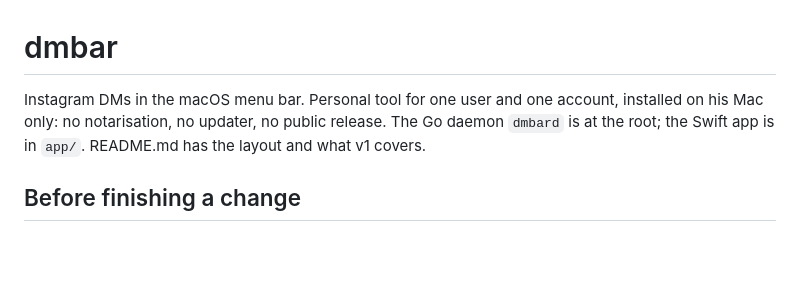
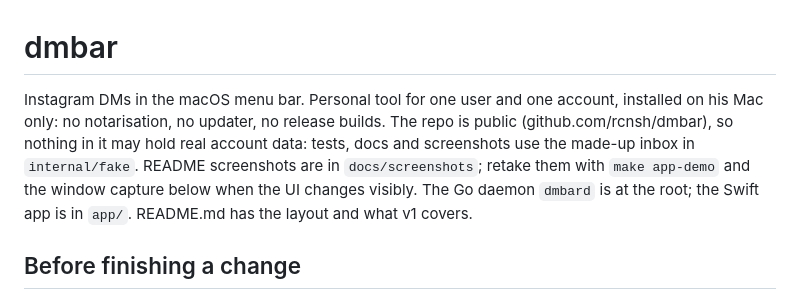
Before and after one commit to rcnsh/dmbar, a Markdown page: CLAUDE.md, the part around the change. GitHub-like rendering; blank space fills up the shorter version.

```diff
--- a/CLAUDE.md
+++ b/CLAUDE.md
@@ -1,6 +1,6 @@
 # dmbar
 
-Instagram DMs in the macOS menu bar. Personal tool for one user and one account, installed on his Mac only: no notarisation, no updater, no public release. The Go daemon `dmbard` is at the root; the Swift app is in `app/`. README.md has the layout and what v1 covers.
+Instagram DMs in the macOS menu bar. Personal tool for one user and one account, installed on his Mac only: no notarisation, no updater, no release builds. The repo is public (github.com/rcnsh/dmbar), so nothing in it may hold real account data: tests, docs and screenshots use the made-up inbox in `internal/fake`. README screenshots are in `docs/screenshots`; retake them with `make app-demo` and the window capture below when the UI changes visibly. The Go daemon `dmbard` is at the root; the Swift app is in `app/`. README.md has the layout and what v1 covers.
 
 ## Before finishing a change
 
```
Also changed, not shown: README.md (+60 -28 lines), docs/screenshots/group.png (added), docs/screenshots/inbox.png (added), docs/screenshots/settings.png (added), docs/screenshots/thread.png (added), 1 other file.
